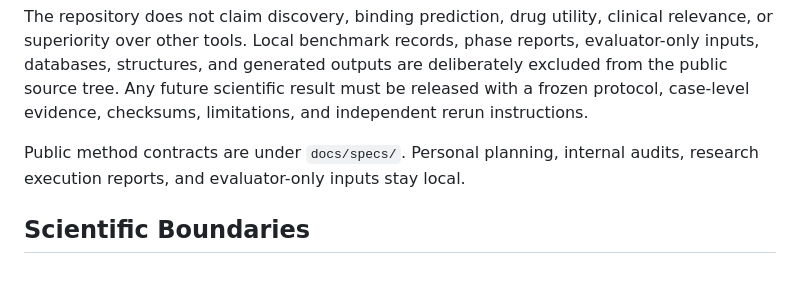
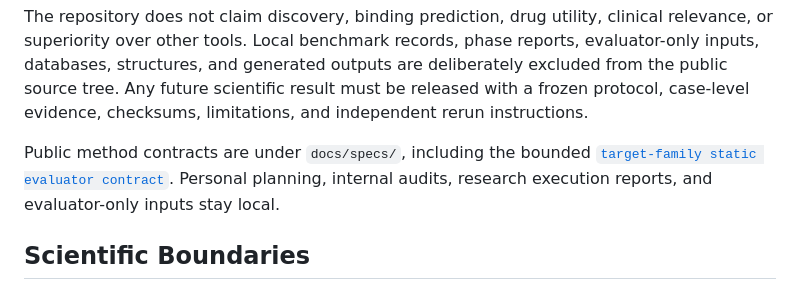
Before and after one commit to SetraTheXX/BioVoid, a Markdown page: README.md, the part around the change. Rendered like a GitHub page.

Commit message:
docs: publish target-family evaluator contract

```diff
--- a/README.md
+++ b/README.md
@@ -187,8 +187,10 @@ outputs are deliberately excluded from the public source tree. Any future
 scientific result must be released with a frozen protocol, case-level evidence,
 checksums, limitations, and independent rerun instructions.
 
-Public method contracts are under `docs/specs/`. Personal planning, internal
-audits, research execution reports, and evaluator-only inputs stay local.
+Public method contracts are under `docs/specs/`, including the bounded
+[`target-family static evaluator contract`](docs/specs/target-family-static-evaluator-v1.md).
+Personal planning, internal audits, research execution reports, and
+evaluator-only inputs stay local.
 
 ## Scientific Boundaries
 
```
Also changed, not shown: docs/specs/target-family-static-evaluator-v1.md (added, +64 -0 lines).
